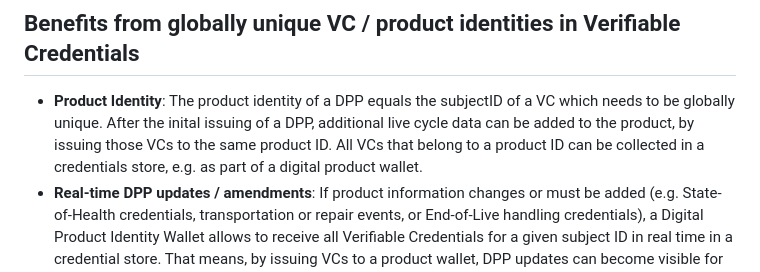
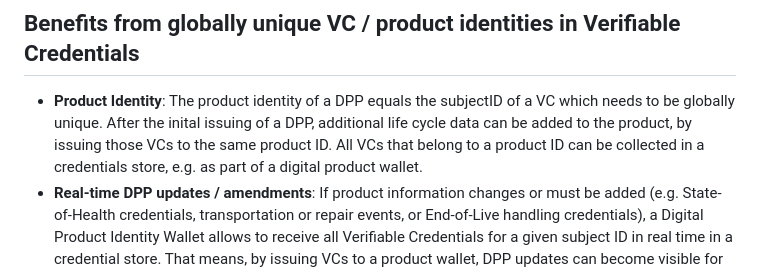
Before and after one commit to w3c/vc-dpp-bw, a Markdown page: dpp-ucr/index.md, the part around the change. Rendered like a GitHub page.

Commit message:
Update dpp-ucr/index.md
Co-authored-by: Ivan Herman <ivan@ivan-herman.net>

```diff
--- a/dpp-ucr/index.md
+++ b/dpp-ucr/index.md
@@ -41,7 +41,7 @@ The following list provides a number of use cases where VCs provide additional c
 
 ## Benefits from globally unique VC / product identities in Verifiable Credentials
 
-- **Product Identity**: The product identity of a DPP equals the subjectID of a VC which needs to be globally unique. After the inital issuing of a DPP, additional live cycle data can be added to the product, by issuing those VCs to the same  product ID. All VCs that belong to a product ID can be collected in a credentials store, e.g. as part of a digital product wallet.
+- **Product Identity**: The product identity of a DPP equals the subjectID of a VC which needs to be globally unique. After the inital issuing of a DPP, additional life cycle data can be added to the product, by issuing those VCs to the same  product ID. All VCs that belong to a product ID can be collected in a credentials store, e.g. as part of a digital product wallet.
 - **Real-time DPP updates / amendments**: If product information changes or must be added  (e.g. State-of-Health credentials, transportation or repair events, or End-of-Live handling credentials), a Digital Product Identity Wallet allows to receive all Verifiable Credentials for a given subject ID in real time in a credential store. That means, by issuing VCs to a product wallet, DPP updates can become visible for all authorized actors in real-time.
 - **Liability for DPP data**: As updates and amendments for a DPP can be made by different verifiable issuers, it can be clearly determined what party can be held liable for what amendments. E.g. the economic operator issues the original DPP but the repairer exchanges a part and issues a repair credential to the product ID. Then the repairer can be held liable for the repair and not the economic operator.
 
```
